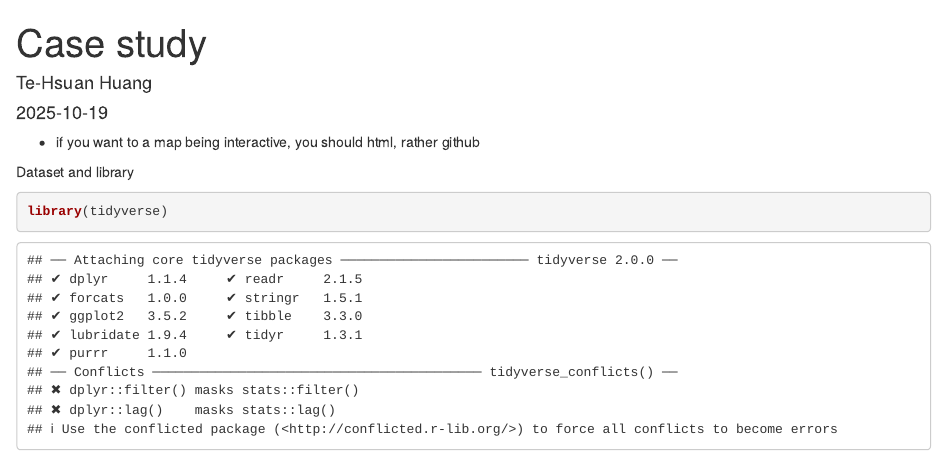
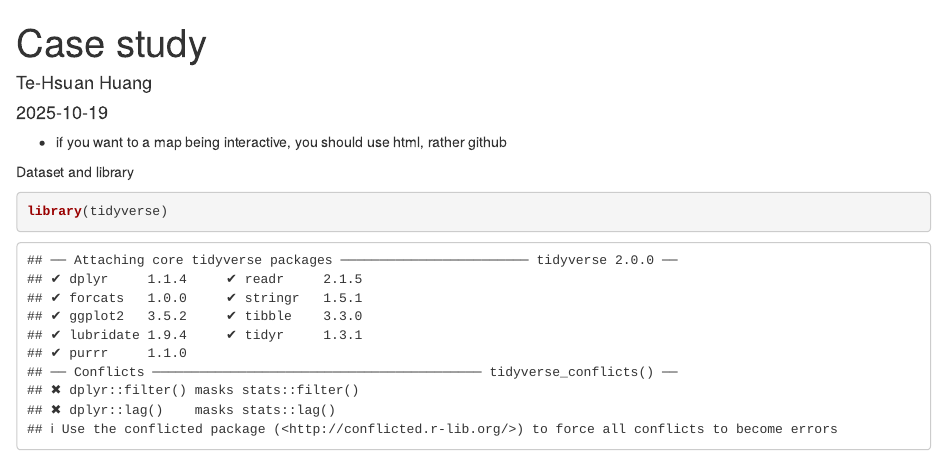
Before and after one commit to th3147/data_s7_example, an R Markdown document (Case_study.Rmd): the page in a window 1100 px wide, from its top. The pictures show the output file Case_study.html that the author committed with the source, opened offline.

Commit message:
Make a final revising

```diff
--- a/Case_study.Rmd
+++ b/Case_study.Rmd
@@ -5,7 +5,7 @@ date: "2025-10-19"
 output: html_document
 ---
 
-* if you want to a map being interactive, you should html, rather github
+* if you want to a map being interactive, you should use html, rather github
 
 Dataset and library
 
```
Also changed, not shown: Case_study.html.
